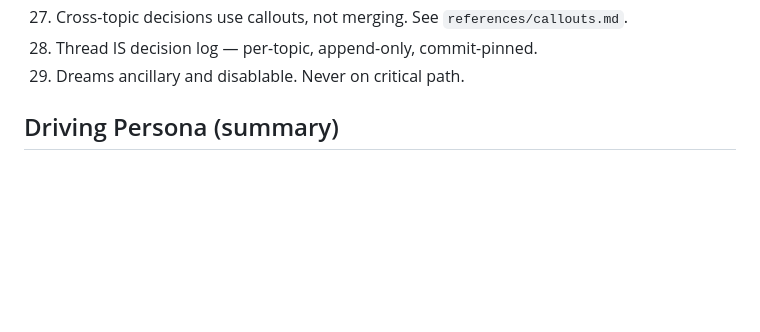
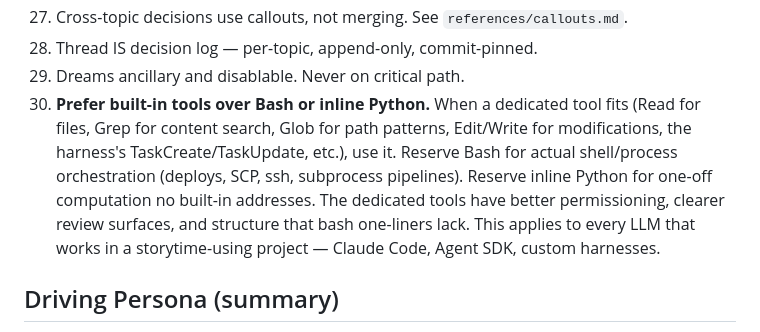
Before and after one commit to 1ps0/storytime, a Markdown page: skills/storytime/SKILL.md, the part around the change. GitHub-like rendering; blank space fills up the shorter version.

Commit message:
SKILL: rule 30 — prefer built-in tools over Bash or inline Python
When a dedicated tool fits (Read, Grep, Glob, Edit, Write, the
harness's task tools), use it. Reserve Bash for shell/process
orchestration; reserve inline Python for one-off computation no
built-in addresses. Dedicated tools have better permissioning,
clearer review surfaces, and structure that bash one-liners lack.

Applies to every LLM in a storytime-using project — Claude Code,
Agent SDK, custom harnesses.

User-stated 2026-04-28; mirrored as kickbox/CLAUDE.md core directive.

Co-Authored-By: Claude Code <noreply@anthropic.com>

```diff
--- a/skills/storytime/SKILL.md
+++ b/skills/storytime/SKILL.md
@@ -198,6 +198,7 @@ every one. No auto-commit. Confirmation learns patterns (V1-014, see
 27. Cross-topic decisions use callouts, not merging. See `references/callouts.md`.
 28. Thread IS decision log — per-topic, append-only, commit-pinned.
 29. Dreams ancillary and disablable. Never on critical path.
+30. **Prefer built-in tools over Bash or inline Python.** When a dedicated tool fits (Read for files, Grep for content search, Glob for path patterns, Edit/Write for modifications, the harness's TaskCreate/TaskUpdate, etc.), use it. Reserve Bash for actual shell/process orchestration (deploys, SCP, ssh, subprocess pipelines). Reserve inline Python for one-off computation no built-in addresses. The dedicated tools have better permissioning, clearer review surfaces, and structure that bash one-liners lack. This applies to every LLM that works in a storytime-using project — Claude Code, Agent SDK, custom harnesses.
 
 ## Driving Persona (summary)
 
```
